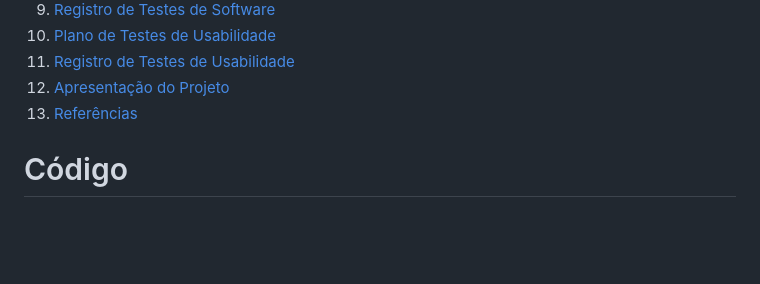
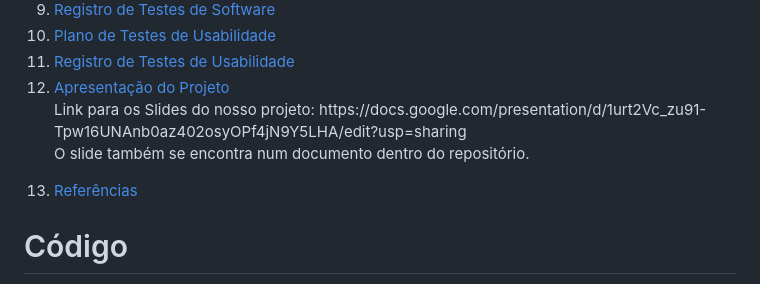
Before and after one commit to ICEI-PUC-Minas-PBR-SI/pbr-si-2024-1-1-ti-aw-t1-pbr-si-2024-1-1-ti-aw-trisolar, a Markdown page: README.md, the part around the change. GitHub-like rendering; blank space fills up the shorter version.

```diff
--- a/README.md
+++ b/README.md
@@ -199,6 +199,10 @@ Contém os arquivos no documento: "EtapadeDocumentação" no Repositório do Git
 <li><a href="docs/10-Plano de Testes de Usabilidade.md"> Plano de Testes de Usabilidade</a></li>
 <li><a href="docs/11-Registro de Testes de Usabilidade.md"> Registro de Testes de Usabilidade</a></li>
 <li><a href="docs/12-Apresentação do Projeto.md"> Apresentação do Projeto</a></li>
+Link para os Slides do nosso projeto: https://docs.google.com/presentation/d/1urt2Vc_zu91-Tpw16UNAnb0az402osyOPf4jN9Y5LHA/edit?usp=sharing
+
+O slide também se encontra num documento dentro do repositório.
+
 <li><a href="docs/13-Referências.md"> Referências</a></li>
 </ol>
 
```
